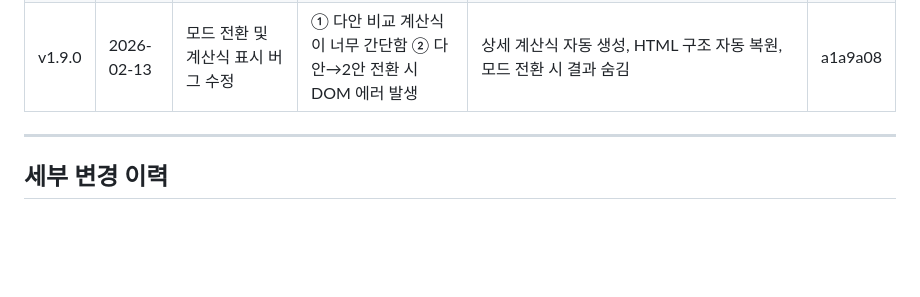
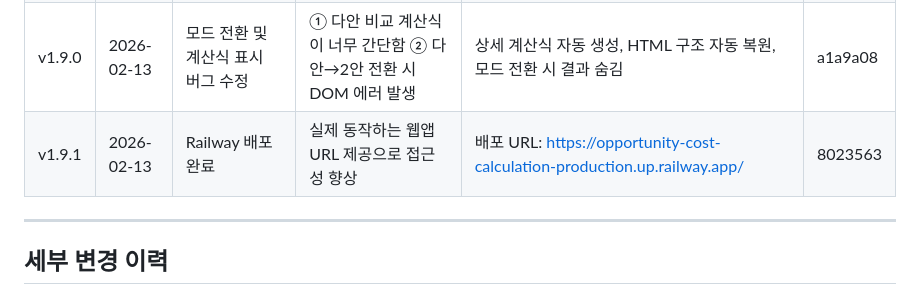
Before and after one commit to 20152842/Opportunity-cost-calculation, a Markdown page: docs/CHANGELOG.md, the part around the change. GitHub-like rendering; blank space fills up the shorter version.

```diff
--- a/docs/CHANGELOG.md
+++ b/docs/CHANGELOG.md
@@ -101,6 +101,7 @@
 | v1.8.0 | 2026-02-13 | 입력 검증 및 계산 결과 검증 강화 | ① 입력 상한선 미설정 시 오버플로우 위험 ② 계산 결과의 논리적 오류 검증 부재 | ⓐ @Max 검증 추가 (시간 7일, 비용 1억원) ⓑ validateCalculationResult 메서드 추가 (오버플로우/비율/일관성 체크) ⓒ 테스트 11개 추가 (총 25개) | fdc041b |
 | v1.8.1 | 2026-02-13 | JavaScript 코드 스타일 통일 | 혼재된 함수 선언 방식(function vs 화살표 함수)으로 인한 일관성 문제 | 모든 함수를 화살표 함수로 통일, 코드 일관성 100% 달성 | dc5a85f |
 | v1.9.0 | 2026-02-13 | 모드 전환 및 계산식 표시 버그 수정 | ① 다안 비교 계산식이 너무 간단함 ② 다안→2안 전환 시 DOM 에러 발생 | 상세 계산식 자동 생성, HTML 구조 자동 복원, 모드 전환 시 결과 숨김 | a1a9a08 |
+| v1.9.1 | 2026-02-13 | Railway 배포 완료 | 실제 동작하는 웹앱 URL 제공으로 접근성 향상 | 배포 URL: https://opportunity-cost-calculation-production.up.railway.app/ | 8023563 |
 
 ---
 
```
Also changed, not shown: README.md (+19 -7 lines).
